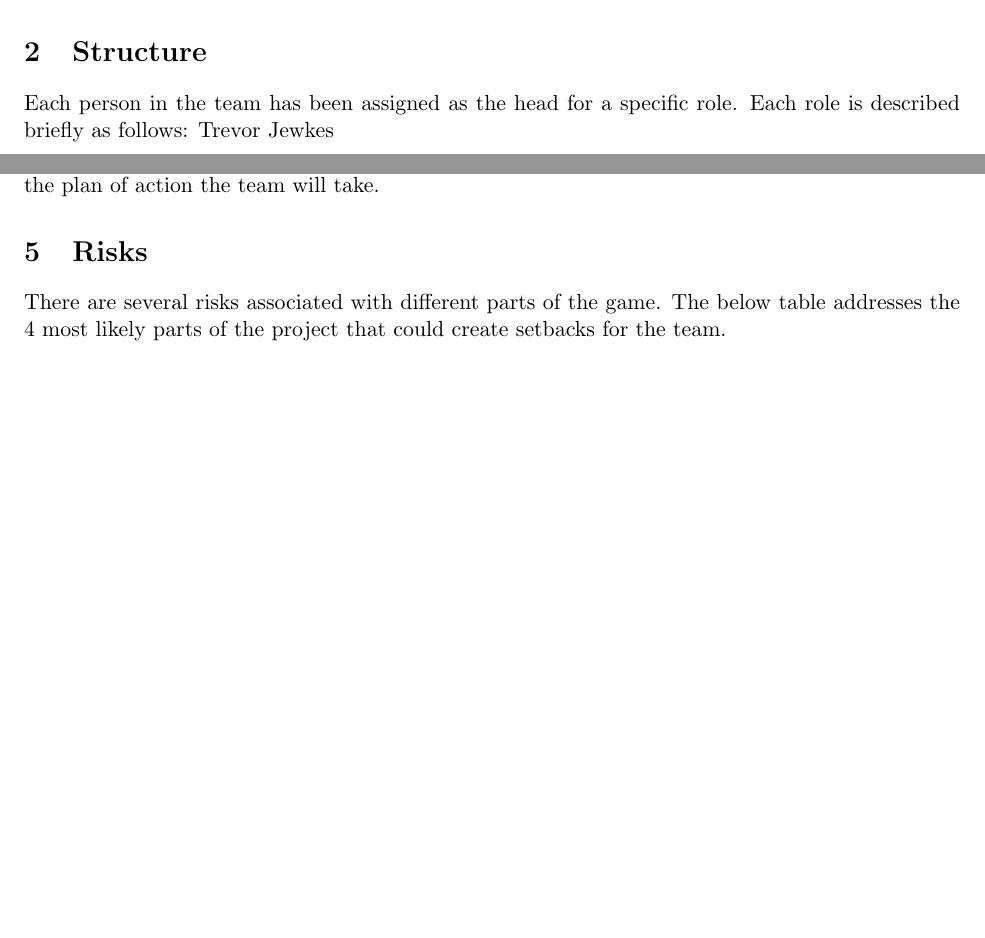
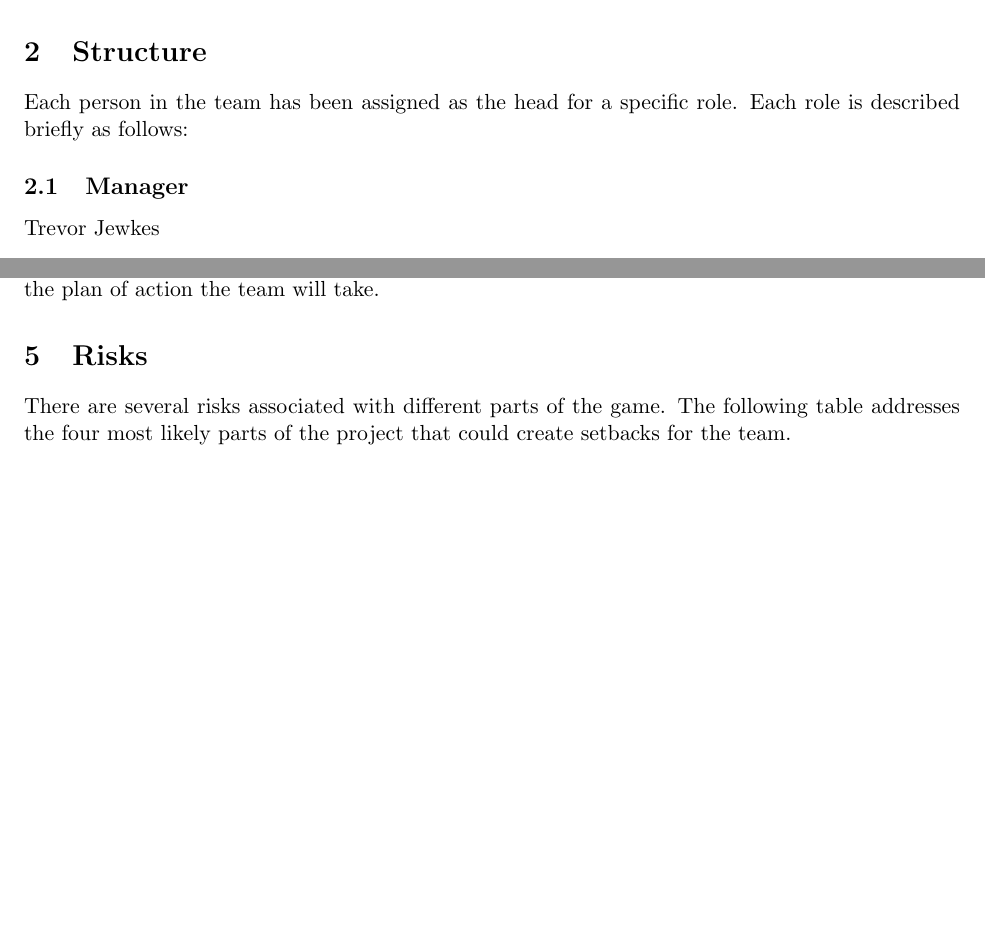
Before and after one commit to trevorjewkes/Kronos, a LaTeX document (Documents/PIP.tex): two parts of pages 2 and 4 of 5, joined at a grey line, cut so that both start at the same text, the shorter picture padded with empty space. Compiled offline with pdfLaTeX.

```diff
--- a/Documents/PIP.tex
+++ b/Documents/PIP.tex
@@ -54,6 +54,8 @@
 % --------------------------------------------------------------
     \section{Structure}
     	Each person in the team has been assigned as the head for a specific role. Each role is described briefly as follows:
+
+    	\subsection{Manager}
 	    Trevor Jewkes
     	\begin{itemize}
     		\item In charge of GitHub account
@@ -149,7 +151,7 @@
 % --------------------------------------------------------------
     \section{Risks}
 
-	    There are several risks associated with different parts of the game.  The below table addresses the 4 most likely parts of the project that could create setbacks for the team.
+	    There are several risks associated with different parts of the game.  The following table addresses the four most likely parts of the project that could create setbacks for the team.
 
 				\begin{tabular}{| c | c | c | c | c |}
 					\hline
```
Also changed, not shown: Documents/PERT_CHART.pdf (added), Documents/PIP.pdf.
